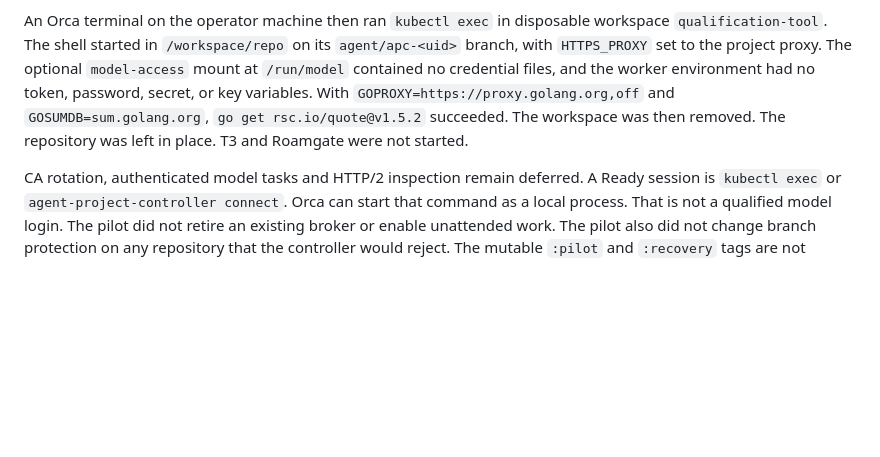
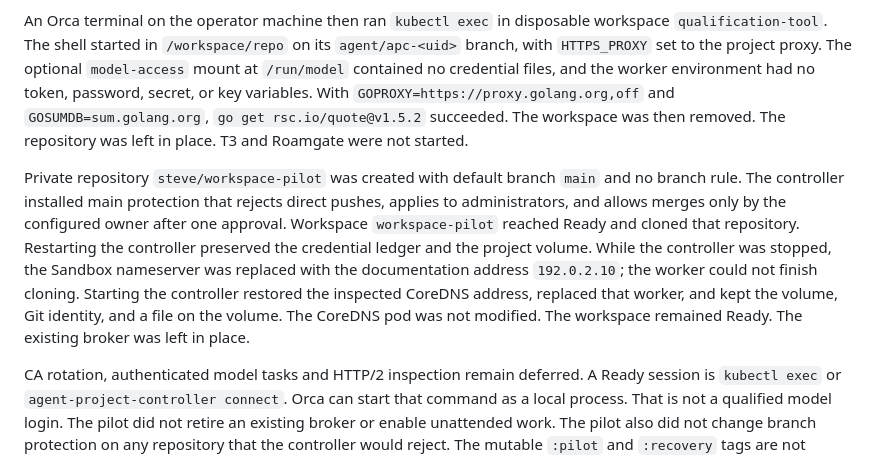
Before and after one commit to SkippySteve/agent-project-controller, a Markdown page: docs/qualification.md, the part around the change. Rendered like a GitHub page; blank space fills up the shorter version.

Commit message:
Record the workspace-pilot restart and DNS repair.

```diff
--- a/docs/qualification.md
+++ b/docs/qualification.md
@@ -91,6 +91,8 @@ On the pilot cluster, controller image `sha256:1adb1360640b9cff0b00488a2cc0f5365
 
 An Orca terminal on the operator machine then ran `kubectl exec` in disposable workspace `qualification-tool`. The shell started in `/workspace/repo` on its `agent/apc-<uid>` branch, with `HTTPS_PROXY` set to the project proxy. The optional `model-access` mount at `/run/model` contained no credential files, and the worker environment had no token, password, secret, or key variables. With `GOPROXY=https://proxy.golang.org,off` and `GOSUMDB=sum.golang.org`, `go get rsc.io/quote@v1.5.2` succeeded. The workspace was then removed. The repository was left in place. T3 and Roamgate were not started.
 
+Private repository `steve/workspace-pilot` was created with default branch `main` and no branch rule. The controller installed main protection that rejects direct pushes, applies to administrators, and allows merges only by the configured owner after one approval. Workspace `workspace-pilot` reached Ready and cloned that repository. Restarting the controller preserved the credential ledger and the project volume. While the controller was stopped, the Sandbox nameserver was replaced with the documentation address `192.0.2.10`; the worker could not finish cloning. Starting the controller restored the inspected CoreDNS address, replaced that worker, and kept the volume, Git identity, and a file on the volume. The CoreDNS pod was not modified. The workspace remained Ready. The existing broker was left in place.
+
 CA rotation, authenticated model tasks and HTTP/2 inspection remain deferred.
 A Ready session is `kubectl exec` or `agent-project-controller connect`. Orca can start that command as a local process. That
 is not a qualified model login. The pilot did not retire an existing broker or
```
